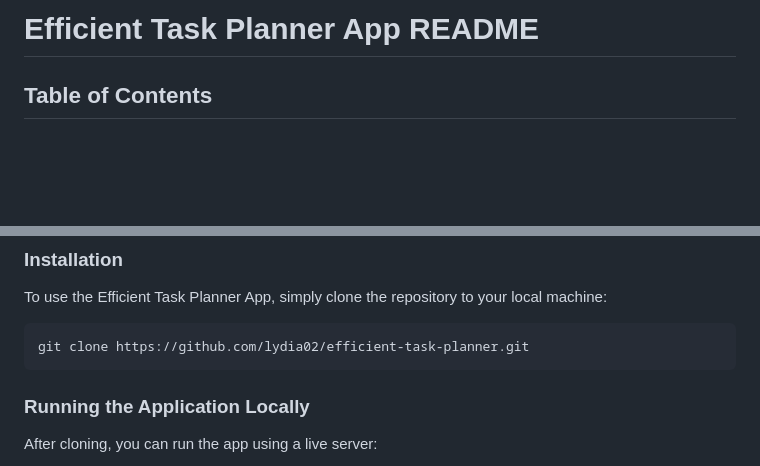
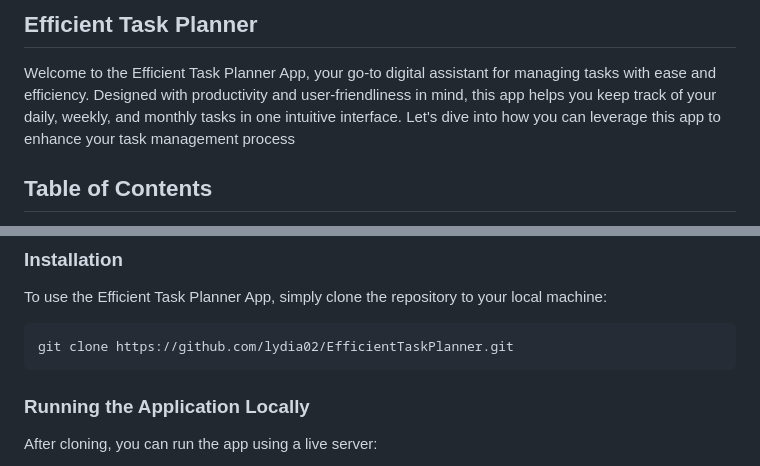
Before and after one commit to Lydia02/EfficientTaskPlanner, a Markdown page: README.md, 2 parts joined by grey strips. GitHub-like rendering; blank space fills up the shorter version.

Commit message:
Update README.md
Done

````diff
--- a/README.md
+++ b/README.md
@@ -1,4 +1,5 @@
-# Efficient Task Planner App README
+## Efficient Task Planner
+Welcome to the Efficient Task Planner App, your go-to digital assistant for managing tasks with ease and efficiency. Designed with productivity and user-friendliness in mind, this app helps you keep track of your daily, weekly, and monthly tasks in one intuitive interface. Let's dive into how you can leverage this app to enhance your task management process
 
 ## Table of Contents
 
@@ -35,7 +36,7 @@ The Efficient Task Planner App is a user-friendly tool designed to help you mana
 To use the Efficient Task Planner App, simply clone the repository to your local machine:
 
 ```bash
-git clone https://github.com/lydia02/efficient-task-planner.git
+git clone https://github.com/lydia02/EfficientTaskPlanner.git
 ```
 
 ### Running the Application Locally
````
Also changed, not shown: other parts of README.md (+10 -8 lines).
